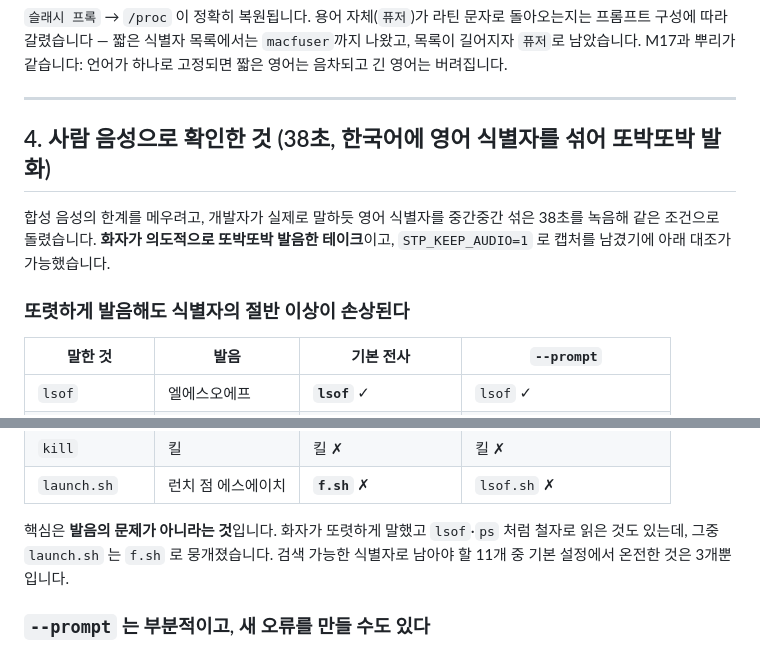
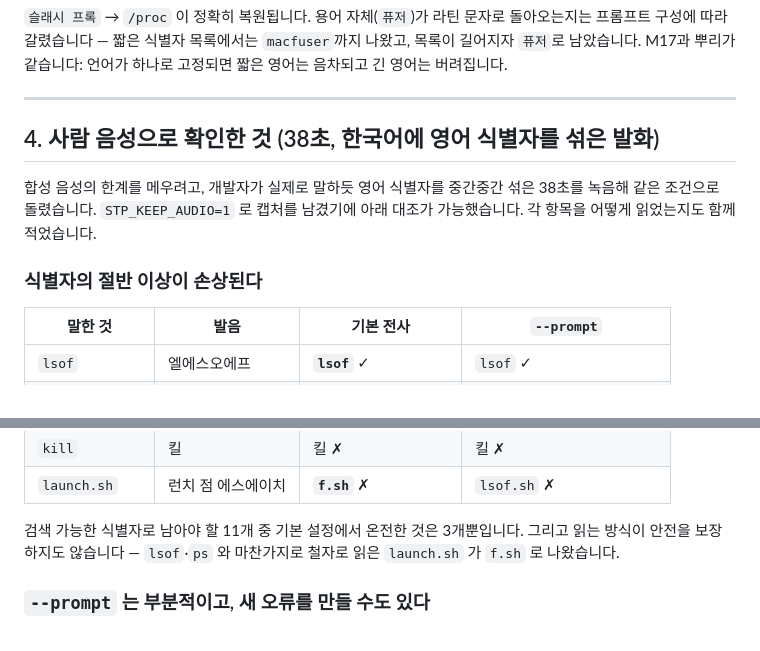
Before and after one commit to jsk4581/speech-to-prompt, a Markdown page: qa-macos/BENCH.md, 2 parts joined by grey strips. GitHub-like rendering.

Commit message:
qa: drop the characterization of how the sample was pronounced

```diff
--- a/qa-macos/BENCH.md
+++ b/qa-macos/BENCH.md
@@ -119,13 +119,13 @@ ko_with_terms +prompt → … 포트 문법을 모르고 /proc도 없고
 
 ---
 
-## 4. 사람 음성으로 확인한 것 (38초, 한국어에 영어 식별자를 섞어 또박또박 발화)
+## 4. 사람 음성으로 확인한 것 (38초, 한국어에 영어 식별자를 섞은 발화)
 
 합성 음성의 한계를 메우려고, 개발자가 실제로 말하듯 영어 식별자를 중간중간 섞은 38초를
-녹음해 같은 조건으로 돌렸습니다. **화자가 의도적으로 또박또박 발음한 테이크**이고,
-`STP_KEEP_AUDIO=1` 로 캡처를 남겼기에 아래 대조가 가능했습니다.
+녹음해 같은 조건으로 돌렸습니다. `STP_KEEP_AUDIO=1` 로 캡처를 남겼기에 아래 대조가
+가능했습니다. 각 항목을 어떻게 읽었는지도 함께 적었습니다.
 
-### 또렷하게 발음해도 식별자의 절반 이상이 손상된다
+### 식별자의 절반 이상이 손상된다
 
 | 말한 것 | 발음 | 기본 전사 | `--prompt` |
 |---|---|---|---|
@@ -141,9 +141,9 @@ ko_with_terms +prompt → … 포트 문법을 모르고 /proc도 없고
 | `kill` | 킬 | 킬 ✗ | 킬 ✗ |
 | `launch.sh` | 런치 점 에스에이치 | **`f.sh`** ✗ | `lsof.sh` ✗ |
 
-핵심은 **발음의 문제가 아니라는 것**입니다. 화자가 또렷하게 말했고 `lsof`·`ps` 처럼
-철자로 읽은 것도 있는데, 그중 `launch.sh` 는 `f.sh` 로 뭉개졌습니다. 검색 가능한
-식별자로 남아야 할 11개 중 기본 설정에서 온전한 것은 3개뿐입니다.
+검색 가능한 식별자로 남아야 할 11개 중 기본 설정에서 온전한 것은 3개뿐입니다. 그리고
+읽는 방식이 안전을 보장하지도 않습니다 — `lsof`·`ps` 와 마찬가지로 철자로 읽은
+`launch.sh` 가 `f.sh` 로 나왔습니다.
 
 ### `--prompt` 는 부분적이고, 새 오류를 만들 수도 있다
 
```
Also changed, not shown: qa-macos/README.md (+4 -5 lines).
